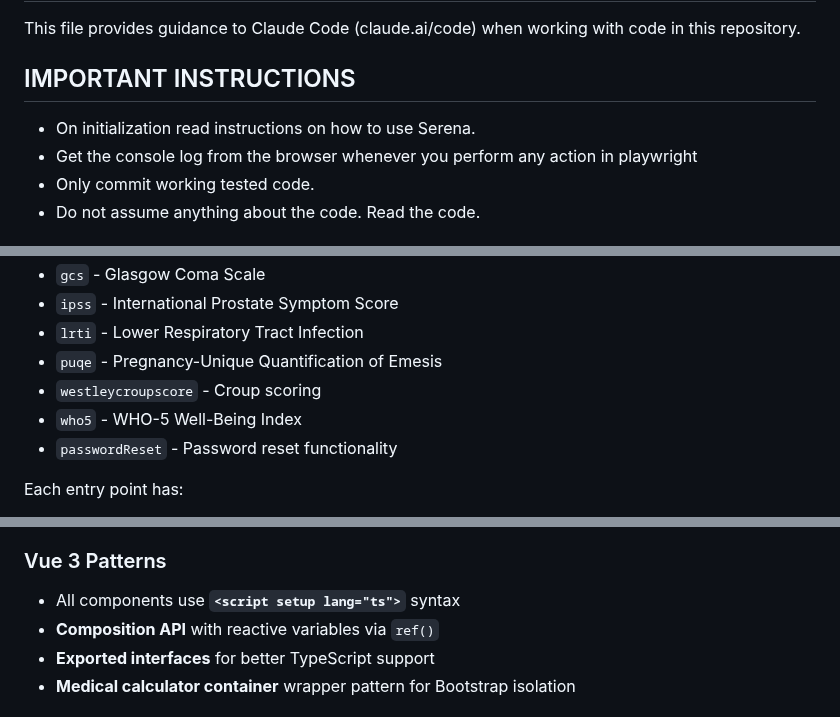
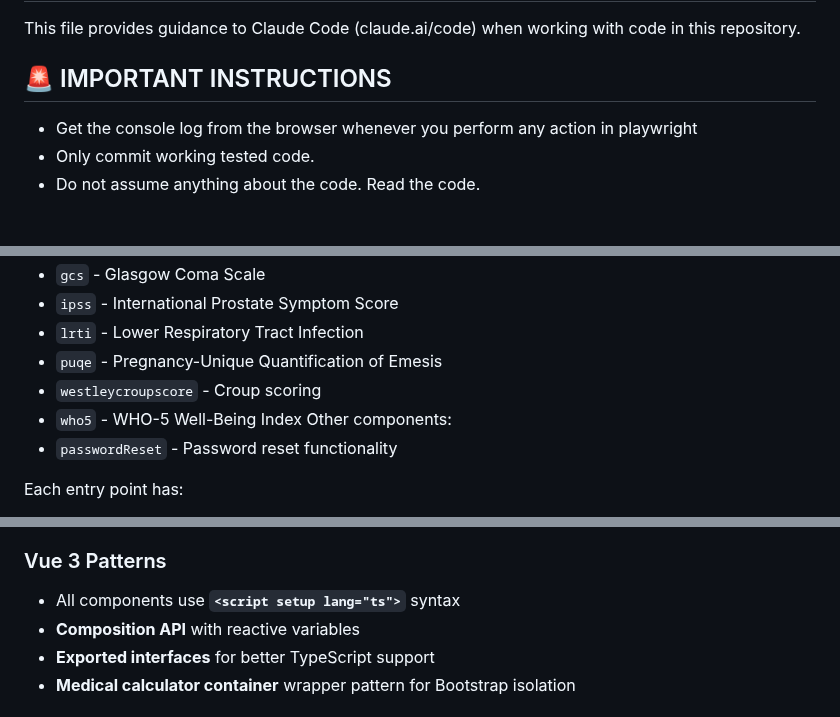
Before and after one commit to iittcc/medibox-vue-components, a Markdown page: CLAUDE.md, 3 parts joined by grey strips. Rendered like a GitHub page.

```diff
--- a/CLAUDE.md
+++ b/CLAUDE.md
@@ -2,8 +2,7 @@
 
 This file provides guidance to Claude Code (claude.ai/code) when working with code in this repository.
 
-## IMPORTANT INSTRUCTIONS
-- On initialization read instructions on how to use Serena.
+## 🚨 IMPORTANT INSTRUCTIONS
 - Get the console log from the browser whenever you perform any action in playwright
 - Only commit working tested code.
 - Do not assume anything about the code. Read the code.
@@ -114,6 +113,7 @@ The application has multiple entry points defined in `vite.config.ts`, each corr
 - `puqe` - Pregnancy-Unique Quantification of Emesis
 - `westleycroupscore` - Croup scoring
 - `who5` - WHO-5 Well-Being Index
+Other components:
 - `passwordReset` - Password reset functionality
 
 Each entry point has:
@@ -193,7 +193,7 @@ Each entry point has:
 
 ### Vue 3 Patterns
 - All components use **`<script setup lang="ts">`** syntax
-- **Composition API** with reactive variables via `ref()`
+- **Composition API** with reactive variables
 - **Exported interfaces** for better TypeScript support
 - **Medical calculator container** wrapper pattern for Bootstrap isolation
 
```
Also changed, not shown: other parts of CLAUDE.md (+26 -47 lines).
